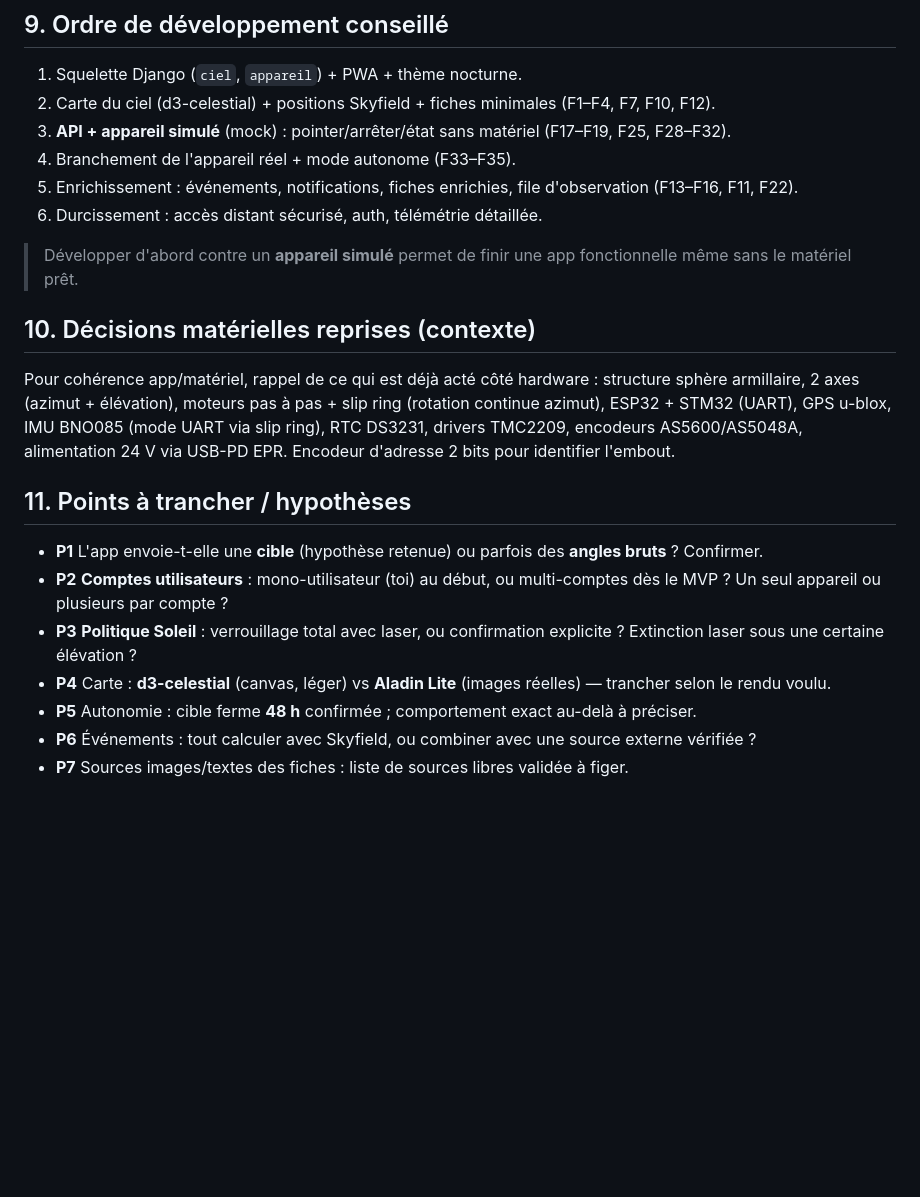
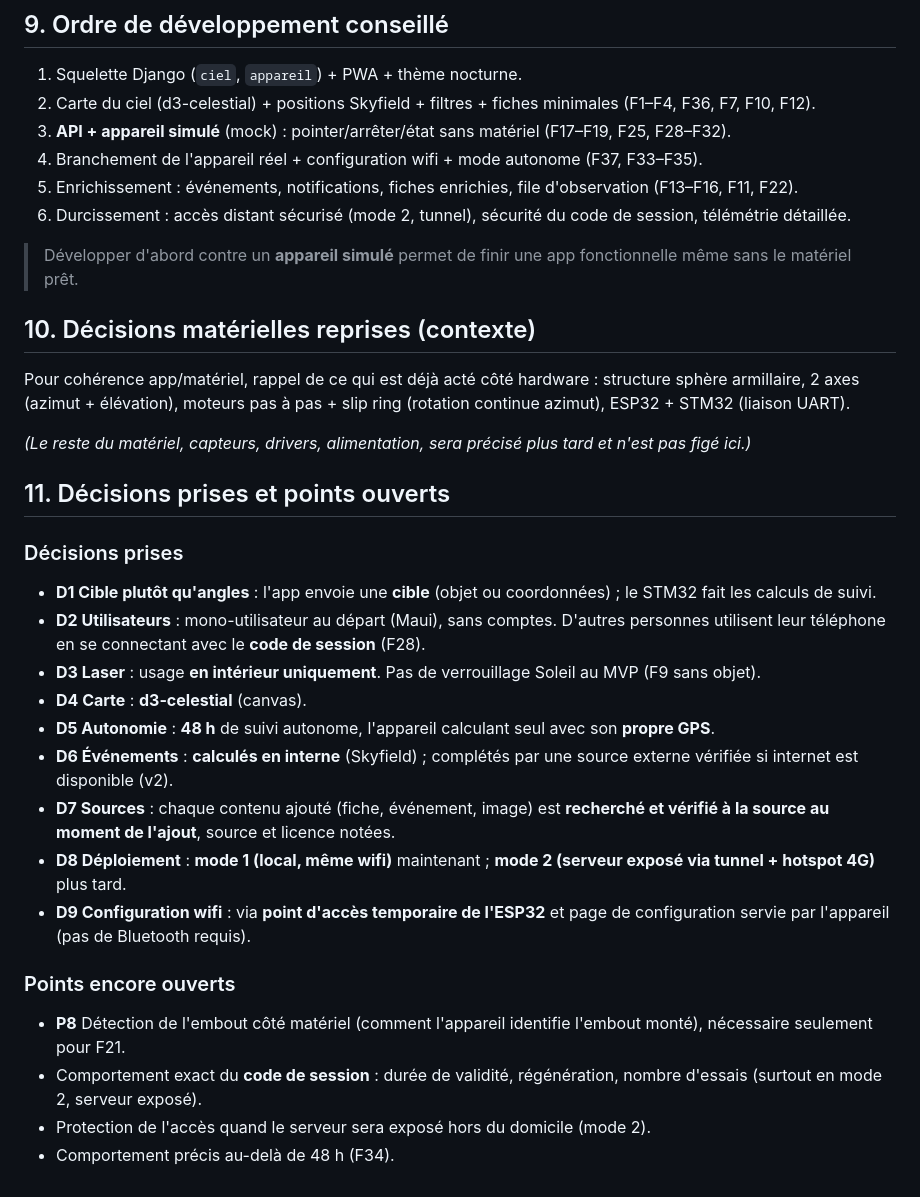
Before and after one commit to CaptainDJMax/2627_Projet3AMSC_Index_Stellaire, a Markdown page: Application/Cahier_Des_Charges_IndexStellaire.md, the part around one of its changes. GitHub-like rendering; blank space fills up the shorter version.

```diff
--- a/Application/Cahier_Des_Charges_IndexStellaire.md
+++ b/Application/Cahier_Des_Charges_IndexStellaire.md
@@ -174,24 +203,37 @@ API REST servie par Django, consommée par l'app web **et** par l'ESP32. Esquiss
 ## 9. Ordre de développement conseillé
 
 1. Squelette Django (`ciel`, `appareil`) + PWA + thème nocturne.
-2. Carte du ciel (d3-celestial) + positions Skyfield + fiches minimales (F1–F4, F7, F10, F12).
+2. Carte du ciel (d3-celestial) + positions Skyfield + filtres + fiches minimales (F1–F4, F36, F7, F10, F12).
 3. **API + appareil simulé** (mock) : pointer/arrêter/état sans matériel (F17–F19, F25, F28–F32).
-4. Branchement de l'appareil réel + mode autonome (F33–F35).
+4. Branchement de l'appareil réel + configuration wifi + mode autonome (F37, F33–F35).
 5. Enrichissement : événements, notifications, fiches enrichies, file d'observation (F13–F16, F11, F22).
-6. Durcissement : accès distant sécurisé, auth, télémétrie détaillée.
+6. Durcissement : accès distant sécurisé (mode 2, tunnel), sécurité du code de session, télémétrie détaillée.
 
 > Développer d'abord contre un **appareil simulé** permet de finir une app fonctionnelle même sans le matériel prêt.
 
 ## 10. Décisions matérielles reprises (contexte)
 
-Pour cohérence app/matériel, rappel de ce qui est déjà acté côté hardware : structure sphère armillaire, 2 axes (azimut + élévation), moteurs pas à pas + slip ring (rotation continue azimut), ESP32 + STM32 (UART), GPS u-blox, IMU BNO085 (mode UART via slip ring), RTC DS3231, drivers TMC2209, encodeurs AS5600/AS5048A, alimentation 24 V via USB-PD EPR. Encodeur d'adresse 2 bits pour identifier l'embout.
+Pour cohérence app/matériel, rappel de ce qui est déjà acté côté hardware : structure sphère armillaire, 2 axes (azimut + élévation), moteurs pas à pas + slip ring (rotation continue azimut), ESP32 + STM32 (liaison UART).
 
-## 11. Points à trancher / hypothèses
+*(Le reste du matériel, capteurs, drivers, alimentation, sera précisé plus tard et n'est pas figé ici.)*
 
-- **P1** L'app envoie-t-elle une **cible** (hypothèse retenue) ou parfois des **angles bruts** ? Confirmer.
-- **P2** **Comptes utilisateurs** : mono-utilisateur (toi) au début, ou multi-comptes dès le MVP ? Un seul appareil ou plusieurs par compte ?
-- **P3** **Politique Soleil** : verrouillage total avec laser, ou confirmation explicite ? Extinction laser sous une certaine élévation ?
-- **P4** Carte : **d3-celestial** (canvas, léger) vs **Aladin Lite** (images réelles) — trancher selon le rendu voulu.
-- **P5** Autonomie : cible ferme **48 h** confirmée ; comportement exact au-delà à préciser.
-- **P6** Événements : tout calculer avec Skyfield, ou combiner avec une source externe vérifiée ?
-- **P7** Sources images/textes des fiches : liste de sources libres validée à figer.
+## 11. Décisions prises et points ouverts
+
+### Décisions prises
+
+- **D1 Cible plutôt qu'angles** : l'app envoie une **cible** (objet ou coordonnées) ; le STM32 fait les calculs de suivi.
+- **D2 Utilisateurs** : mono-utilisateur au départ (Maui), sans comptes. D'autres personnes utilisent leur téléphone en se connectant avec le **code de session** (F28).
+- **D3 Laser** : usage **en intérieur uniquement**. Pas de verrouillage Soleil au MVP (F9 sans objet).
+- **D4 Carte** : **d3-celestial** (canvas).
+- **D5 Autonomie** : **48 h** de suivi autonome, l'appareil calculant seul avec son **propre GPS**.
+- **D6 Événements** : **calculés en interne** (Skyfield) ; complétés par une source externe vérifiée si internet est disponible (v2).
+- **D7 Sources** : chaque contenu ajouté (fiche, événement, image) est **recherché et vérifié à la source au moment de l'ajout**, source et licence notées.
+- **D8 Déploiement** : **mode 1 (local, même wifi)** maintenant ; **mode 2 (serveur exposé via tunnel + hotspot 4G)** plus tard.
+- **D9 Configuration wifi** : via **point d'accès temporaire de l'ESP32** et page de configuration servie par l'appareil (pas de Bluetooth requis).
+
+### Points encore ouverts
+
+- **P8** Détection de l'embout côté matériel (comment l'appareil identifie l'embout monté), nécessaire seulement pour F21.
+- Comportement exact du **code de session** : durée de validité, régénération, nombre d'essais (surtout en mode 2, serveur exposé).
+- Protection de l'accès quand le serveur sera exposé hors du domicile (mode 2).
+- Comportement précis au-delà de 48 h (F34).
```
Also changed, not shown: other parts of Application/Cahier_Des_Charges_IndexStellaire.md (+65 -36 lines).
